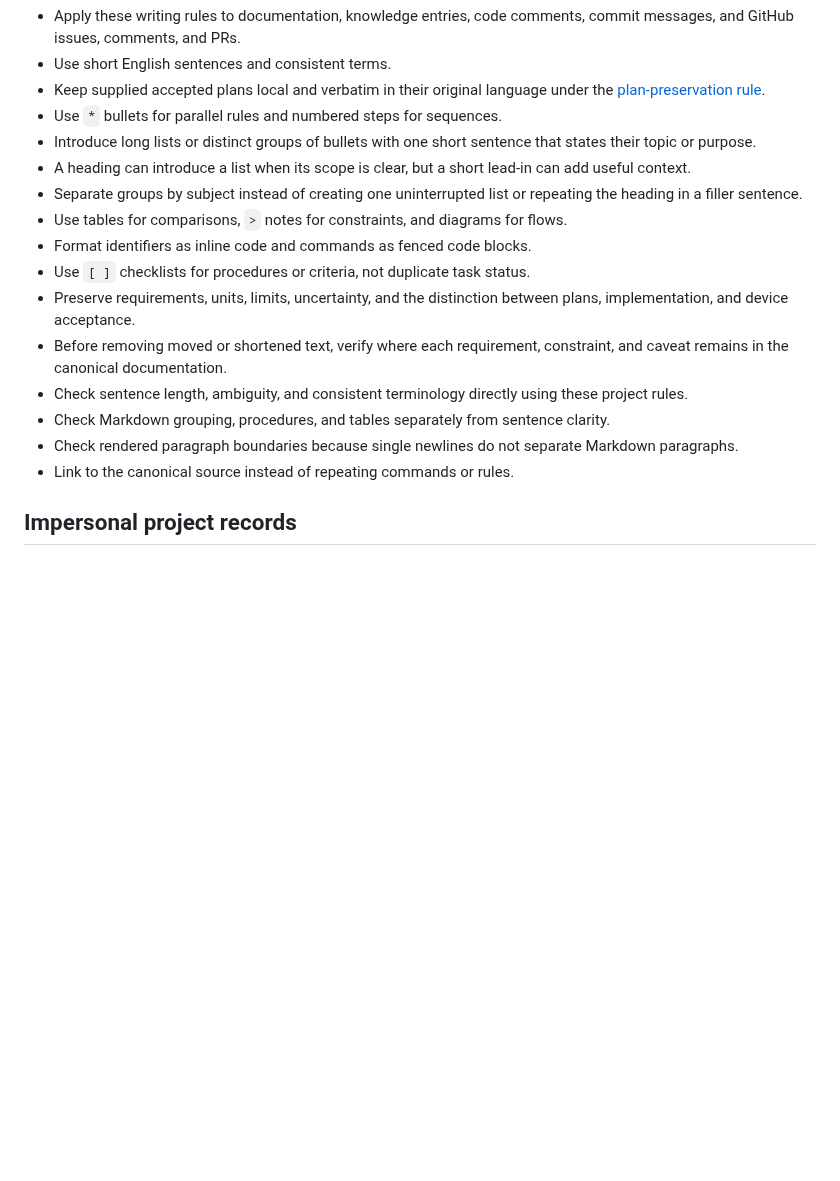
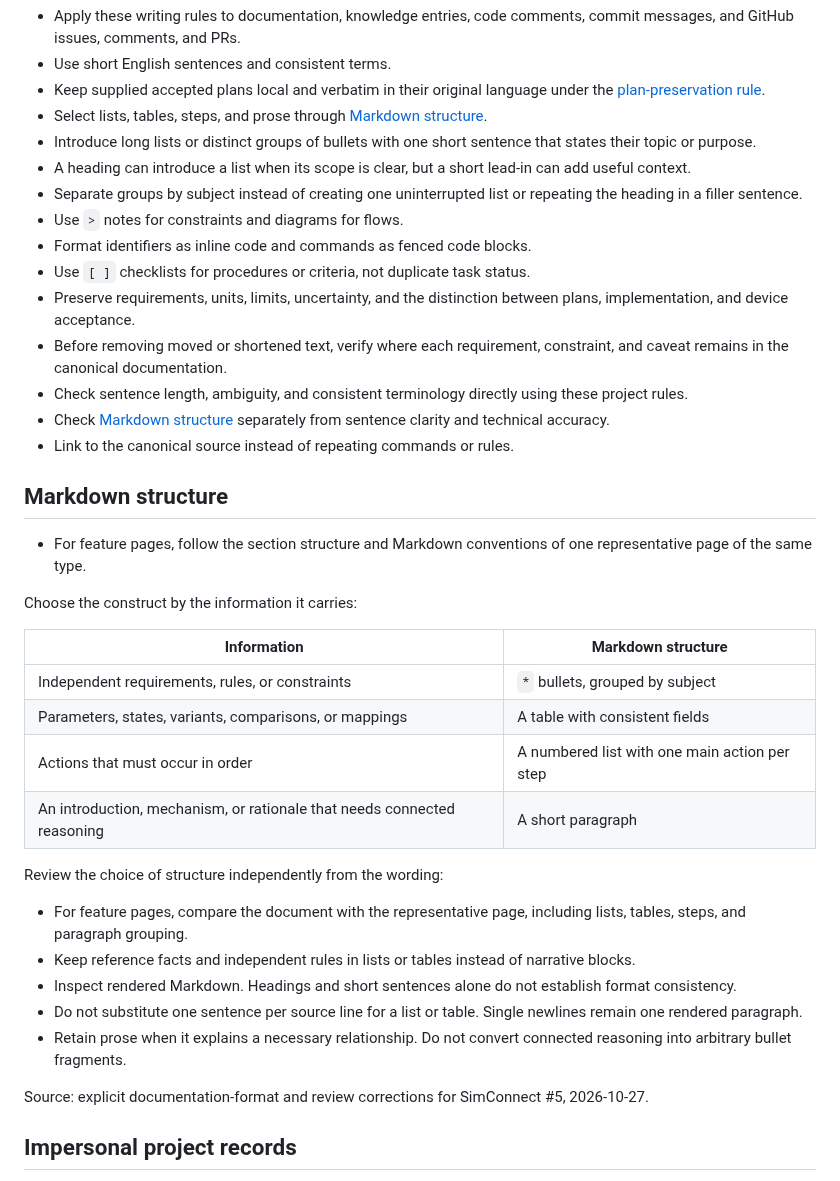
Before and after one commit to LeszekKantorek/msfs2024-artificial-horizon, a Markdown page: .context/writing-style.md, the part around the change. Rendered like a GitHub page; blank space fills up the shorter version.

Commit message:
Clarify Markdown structure selection and review

```diff
--- a/.context/writing-style.md
+++ b/.context/writing-style.md
@@ -6,19 +6,41 @@ status: active
 * Apply these writing rules to documentation, knowledge entries, code comments, commit messages, and GitHub issues, comments, and PRs.
 * Use short English sentences and consistent terms.
 * Keep supplied accepted plans local and verbatim in their original language under the [plan-preservation rule](iterative-development.md#accepted-plans-and-handoffs).
-* Use `*` bullets for parallel rules and numbered steps for sequences.
+* Select lists, tables, steps, and prose through [Markdown structure](#markdown-structure).
 * Introduce long lists or distinct groups of bullets with one short sentence that states their topic or purpose.
 * A heading can introduce a list when its scope is clear, but a short lead-in can add useful context.
 * Separate groups by subject instead of creating one uninterrupted list or repeating the heading in a filler sentence.
-* Use tables for comparisons, `>` notes for constraints, and diagrams for flows.
+* Use `>` notes for constraints and diagrams for flows.
 * Format identifiers as inline code and commands as fenced code blocks.
 * Use `[ ]` checklists for procedures or criteria, not duplicate task status.
 * Preserve requirements, units, limits, uncertainty, and the distinction between plans, implementation, and device acceptance.
 * Before removing moved or shortened text, verify where each requirement, constraint, and caveat remains in the canonical documentation.
 * Check sentence length, ambiguity, and consistent terminology directly using these project rules.
-* Check Markdown grouping, procedures, and tables separately from sentence clarity.
-* Check rendered paragraph boundaries because single newlines do not separate Markdown paragraphs.
+* Check [Markdown structure](#markdown-structure) separately from sentence clarity and technical accuracy.
 * Link to the canonical source instead of repeating commands or rules.
+
+## Markdown structure
+
+* For feature pages, follow the section structure and Markdown conventions of one representative page of the same type.
+
+Choose the construct by the information it carries:
+
+| Information | Markdown structure |
+| --- | --- |
+| Independent requirements, rules, or constraints | `*` bullets, grouped by subject |
+| Parameters, states, variants, comparisons, or mappings | A table with consistent fields |
+| Actions that must occur in order | A numbered list with one main action per step |
+| An introduction, mechanism, or rationale that needs connected reasoning | A short paragraph |
+
+Review the choice of structure independently from the wording:
+
+* For feature pages, compare the document with the representative page, including lists, tables, steps, and paragraph grouping.
+* Keep reference facts and independent rules in lists or tables instead of narrative blocks.
+* Inspect rendered Markdown. Headings and short sentences alone do not establish format consistency.
+* Do not substitute one sentence per source line for a list or table. Single newlines remain one rendered paragraph.
+* Retain prose when it explains a necessary relationship. Do not convert connected reasoning into arbitrary bullet fragments.
+
+Source: explicit documentation-format and review corrections for SimConnect #5, 2026-10-27.
 
 ## Impersonal project records
 
```
